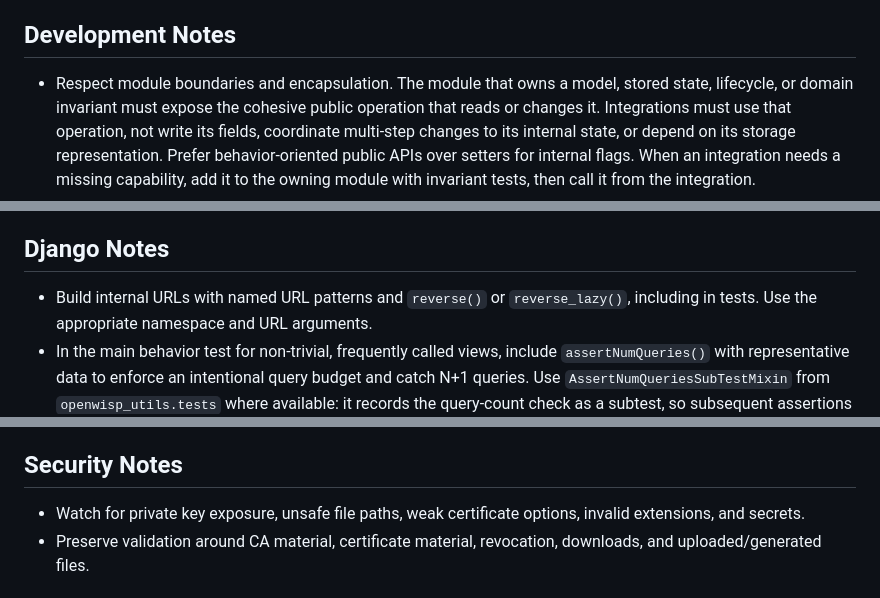
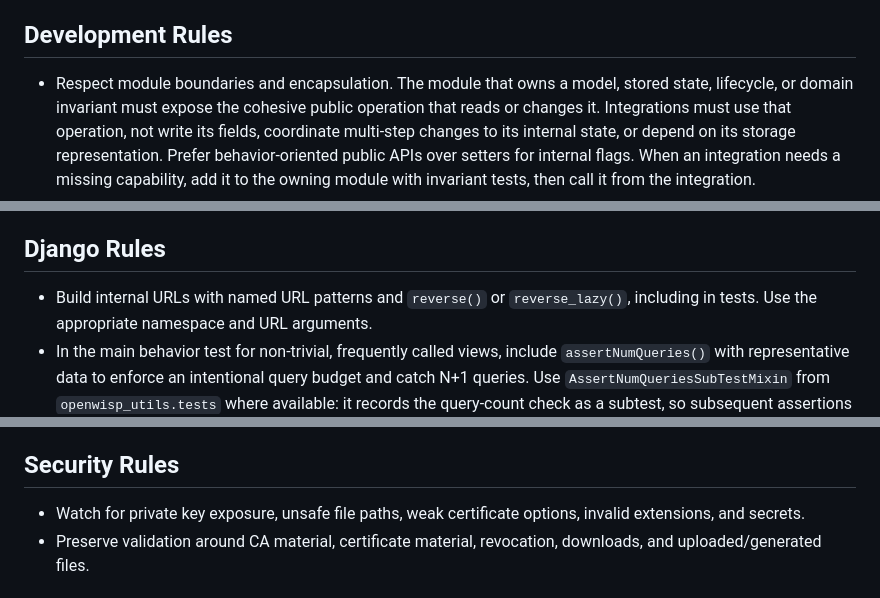
Before and after one commit to openwisp/django-x509, a Markdown page: AGENTS.md, 3 parts joined by grey strips. Rendered like a GitHub page.

Commit message:
[docs] Renamed Notes to Rules for clarity
[skip ci]

```diff
--- a/AGENTS.md
+++ b/AGENTS.md
@@ -33,7 +33,7 @@ If instructions conflict, repository config and CI workflows win first, docs nex
 - Add an explanatory commit body only for substantial changes, new features, or non-obvious bug fixes. The releaser automatically publishes the subject of `[feature]`, `[change]`, `[change!]`, `[deps]`, and `[fix]` commits, including scoped variants, in the changelog. Write those subjects in clear, user-friendly language suitable for release notes.
 - Send new commits in response to review feedback instead of amending existing commits.
 
-## Development Notes
+## Development Rules
 
 - Respect module boundaries and encapsulation. The module that owns a model, stored state, lifecycle, or domain invariant must expose the cohesive public operation that reads or changes it. Integrations must use that operation, not write its fields, coordinate multi-step changes to its internal state, or depend on its storage representation. Prefer behavior-oriented public APIs over setters for internal flags. When an integration needs a missing capability, add it to the owning module with invariant tests, then call it from the integration.
 - Preserve public APIs, migrations, swappable model behavior, certificate generation semantics, and integration points unless explicitly required.
@@ -54,7 +54,7 @@ If instructions conflict, repository config and CI workflows win first, docs nex
 - Keep helpers and classes used by only one test method inside that method. Promote them to class or module scope only when genuinely reused.
 - Keep tests quiet on success. When code under test writes to stdout or stderr, use `capture_stdout`, `capture_stderr`, or `capture_any_output` from `openwisp_utils.tests` and assert the expected output. Do not leave unasserted output, logs, or warnings in test runs.
 
-## Django Notes
+## Django Rules
 
 - Build internal URLs with named URL patterns and `reverse()` or `reverse_lazy()`, including in tests. Use the appropriate namespace and URL arguments.
 - In the main behavior test for non-trivial, frequently called views, include `assertNumQueries()` with representative data to enforce an intentional query budget and catch N+1 queries. Use `AssertNumQueriesSubTestMixin` from `openwisp_utils.tests` where available: it records the query-count check as a subtest, so subsequent assertions in the method still run. Change the expected count only when the extra queries are necessary and understood.
@@ -64,7 +64,7 @@ If instructions conflict, repository config and CI workflows win first, docs nex
 - Apps under `tests/openwisp2/sample_*` are disposable test and example projects, not maintained deployments. Prefer updating their existing migrations to keep them minimal. Add an append-only migration only when an important change needs documented upgrade guidance for users who customized their OpenWISP modules.
 - Be careful with certificate authority state, certificate revocation, serial numbers, extensions, private key handling, admin actions, and migrations.
 
-## Security Notes
+## Security Rules
 
 - Watch for private key exposure, unsafe file paths, weak certificate options, invalid extensions, and secrets.
 - Preserve validation around CA material, certificate material, revocation, downloads, and uploaded/generated files.
```
